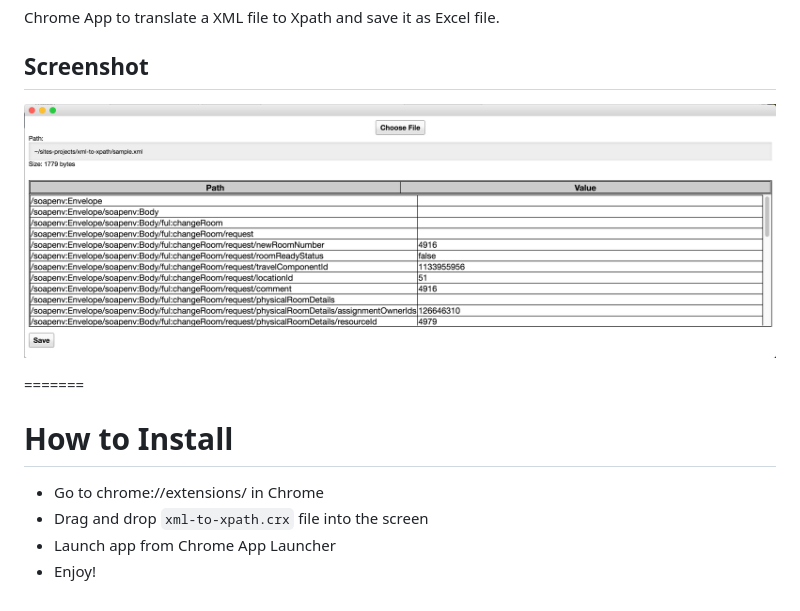
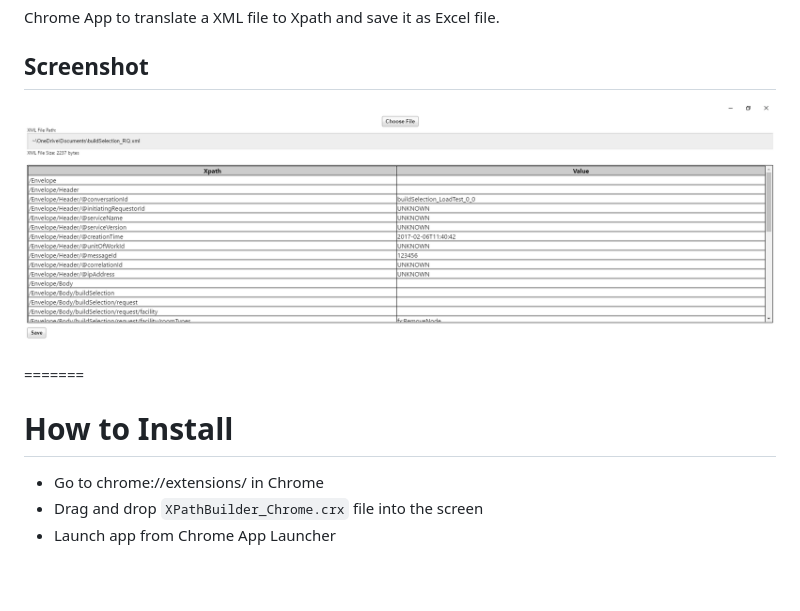
Before and after one commit to Orasi/XPathBuilder_Chrome, a Markdown page: README.md, the part around the change. Rendered like a GitHub page; pictures changed too: assets/screenshot.png.

```diff
--- a/README.md
+++ b/README.md
@@ -9,6 +9,5 @@ Chrome App to translate a XML file to Xpath and save it as Excel file.
 =======
 # How to Install
 - Go to chrome://extensions/ in Chrome
-- Drag and drop `xml-to-xpath.crx` file into the screen
+- Drag and drop `XPathBuilder_Chrome.crx` file into the screen
 - Launch app from Chrome App Launcher
-- Enjoy!
```
Also changed, not shown: assets/chrome_app.png (deleted), icon_128.jpg (deleted), icon_16.jpg (deleted), icon_68.jpg (deleted), 7 other files.
